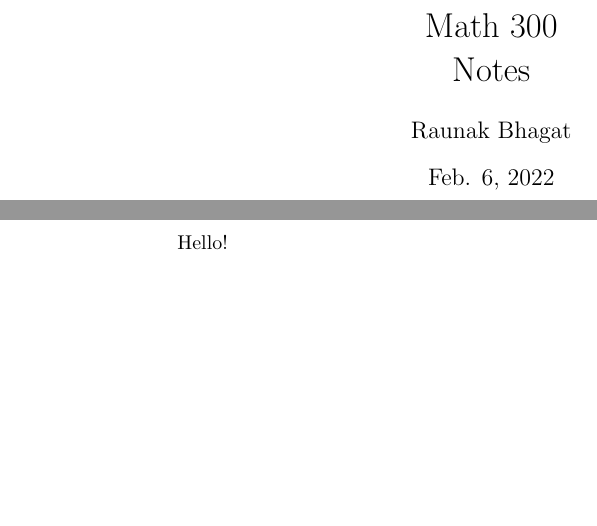
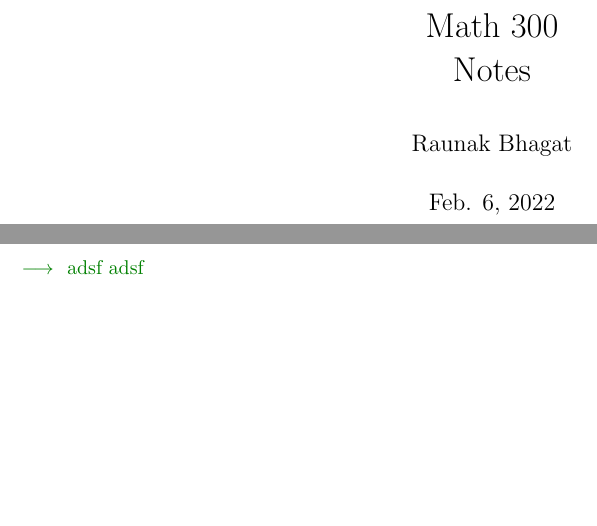
Before and after one commit to raunakab/math-300-notes, a LaTeX document (main.tex, which reads meta/definitions.tex, meta/packages.tex): two parts of pages 1 and 2 of 2, joined at a grey line, cut so that both start at the same text, the shorter picture padded with empty space. Compiled offline with pdfLaTeX.

Commit message:
Add definitions and packages to the meta section

```diff
--- a/main.tex
+++ b/main.tex
@@ -1,4 +1,7 @@
 \documentclass{article}
+
+\input{meta/packages}
+\input{meta/definitions}
 
 \begin{document}
 
@@ -8,6 +11,9 @@
 \maketitle
 
 \newpage
-Hello!
+\answer{
+adsf
+adsf
+}
 
 \end{document}
--- /dev/null
+++ b/meta/definitions.tex
@@ -0,0 +1,78 @@
+\def\ans#1{\par\gre{$\longrightarrow$ #1}}
+\def\answer#1{\ans{#1}}
+\def\rubric#1{\gre{Rubric: \{#1\}}}{}
+
+% Colors
+\definecolor{blu}{rgb}{0,0,1}
+\def\blu#1{{\color{blu}#1}}
+\definecolor{gre}{rgb}{0,.5,0}
+\def\gre#1{{\color{gre}#1}}
+\definecolor{red}{rgb}{1,0,0}
+\def\red#1{{\color{red}#1}}
+\def\norm#1{\|#1\|}
+
+% Math
+\def\Let{\text{Let }}
+\def\notimply{\centernot\implies}
+\def\notimpliedby{\centernot\impliedby}
+\def\R{\mathbb{R}}
+\def\I{\mathbb{I}}
+\def\C{\mathbb{C}}
+\def\N{\mathbb{N}}
+\def\Z{\mathbb{Z}}
+% \def\rank{\text{rank}}
+\def\columns{\text{columns}}
+\def\nul{\text{null}}
+\def\spann{\text{span}}
+\def\dom{\text{dom}}
+% \def\Range{\text{rng}}
+\def\transpose{\text{tr}}
+\def\dim{\text{dim}}
+\def\Self{\text{Self}}
+\def\Set{\text{Set}}
+\def\argmax{\mathop{\rm arg\,max}}
+\def\argmin{\mathop{\rm arg\,min}}
+\newcommand{\mat}[1]{\begin{bmatrix}#1\end{bmatrix}}
+\newcommand{\alignStar}[1]{\begin{align*}#1\end{align*}}
+\def\half{\frac 1 2}
+
+% lin.alg.
+\DeclareMathOperator\Range{Range}
+\DeclareMathOperator\Null{Null}
+\DeclareMathOperator\rank{rank}
+% \DeclareMathOperator\argmin{arg\,min}
+
+% complex numbers
+\def\Arg{\text{Arg}}
+\def\Re{\text{Re}}
+% \def\Im{\text{Im}}
+% \DeclareMathOperator\I{\mathbb{I}}
+\def\conj{\text{conj}}
+\def\neighbourhood{\mathcal{N}}
+\DeclareMathOperator\Log{Log}
+\DeclareMathOperator\any{any}
+
+% language-design
+\DeclareMathOperator{\mmap}{\ \triangleright\ }
+\DeclareMathOperator\Ok{Ok}
+\DeclareMathOperator\Err{Err}
+\DeclareMathOperator\Maybe{Maybe}
+\DeclareMathOperator\Result{Result}
+\DeclareMathOperator\String{String}
+
+% LaTeX
+\newcommand{\fig}[2]{\includegraphics[width=#1\textwidth]{#2}}
+\newcommand{\centerfig}[2]{\begin{center}\includegraphics[width=#1\textwidth]{#2}\end{center}}
+\def\items#1{\begin{itemize}#1\end{itemize}}
+\def\enum#1{\begin{enumerate}#1\end{enumerate}}
+\theoremstyle{definition}
+\newtheorem{pb}{Problem}
+
+\renewcommand{\headrulewidth}{0.4pt}
+\renewcommand{\footrulewidth}{0.4pt}
+
+\newcommand{\set}[1]{\left\{ #1 \right\}}
+% \renewcommand{\neg}{\sim}
+
+% language-design
+% \DeclareMathOperator\check{check}
--- /dev/null
+++ b/meta/packages.tex
@@ -0,0 +1,42 @@
+% \usepackage{fullpage}
+\usepackage{color}
+\usepackage{amsmath}
+\usepackage{url}
+\usepackage{verbatim}
+\usepackage{graphicx}
+\usepackage{parskip}
+\usepackage{amssymb}
+% \usepackage{nicefrac}
+\usepackage{listings} % For displaying code
+% \usepackage{algorithm2e} % pseudo-code
+\usepackage[english]{babel}
+\usepackage{centernot}
+\usepackage{fancyhdr}
+\usepackage{amsfonts,amssymb,amsthm}
+\usepackage[paper=letterpaper,left=25mm,right=25mm,top=3cm,bottom=25mm]{geometry}
+
+\newtheorem{theorem}{Theorem}
+\newtheorem{definition}{Definition}
+\newtheorem{lemma}[theorem]{Lemma}
+\newtheorem{property}[theorem]{Property}
+
+\definecolor{dkgreen}{rgb}{0,0.6,0}
+\definecolor{gray}{rgb}{0.5,0.5,0.5}
+\definecolor{mauve}{rgb}{0.58,0,0.82}
+
+\lstset{frame=tb,
+  language=Java,
+  aboveskip=3mm,
+  belowskip=3mm,
+  showstringspaces=false,
+  columns=flexible,
+  basicstyle={\small\ttfamily},
+  numbers=none,
+  numberstyle=\tiny\color{gray},
+  keywordstyle=\color{blue},
+  commentstyle=\color{dkgreen},
+  stringstyle=\color{mauve},
+  breaklines=true,
+  breakatwhitespace=true,
+  tabsize=3
+}
```
Also changed, not shown: main.pdf.
